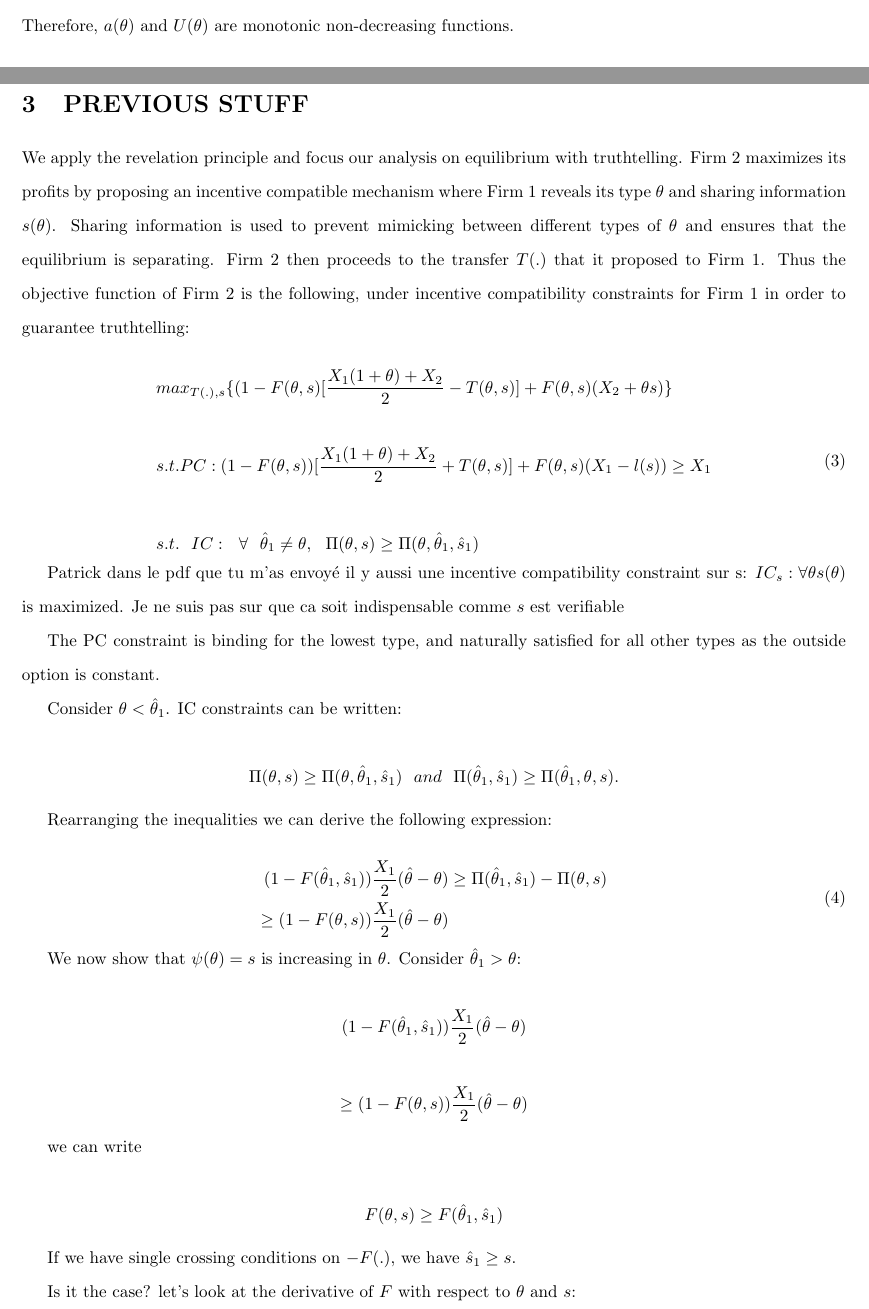
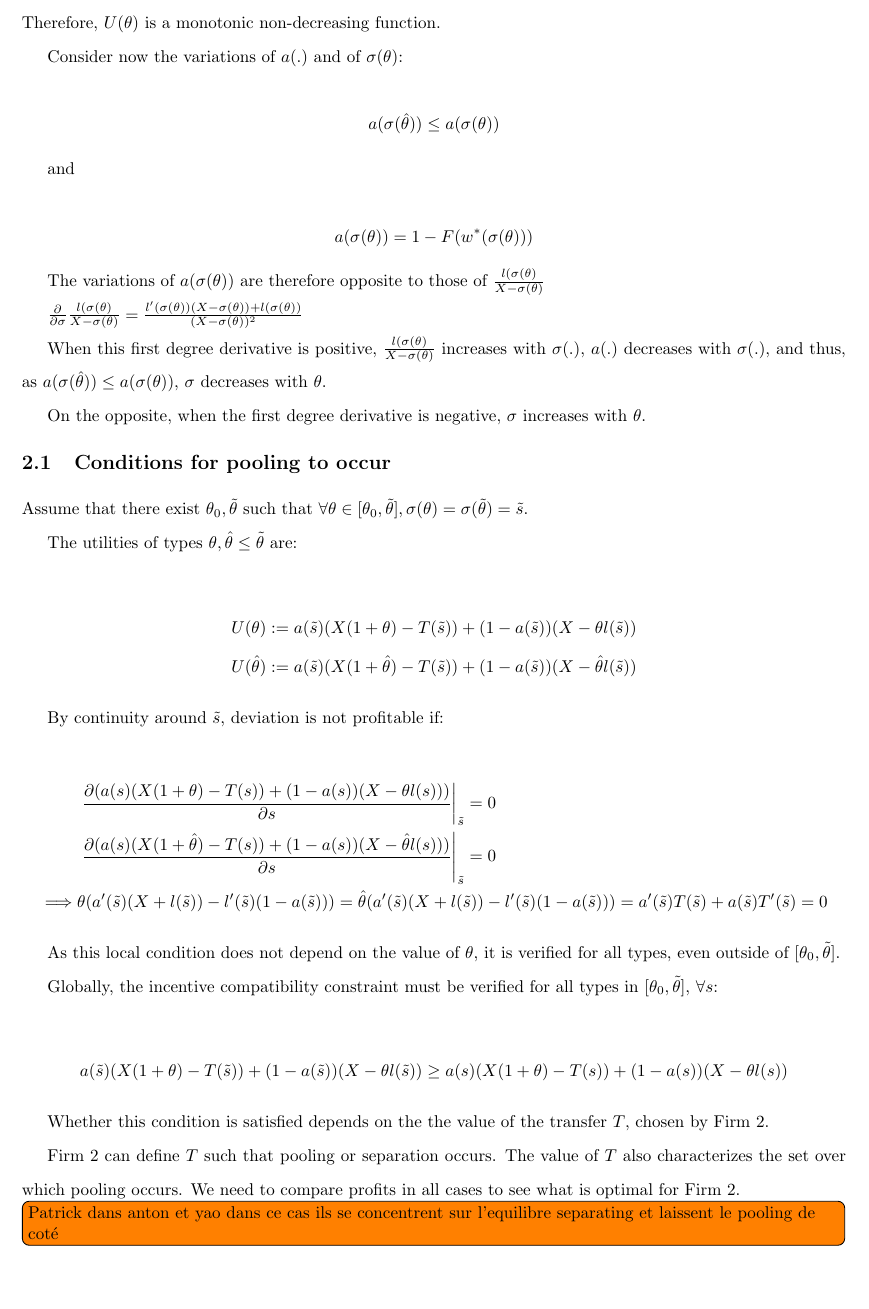
Before and after one commit to plegros/Synergistic_Information, a LaTeX paper (main.tex): two parts of pages 3 and 4 of 5 before the commit and part of page 4 of 5 after it, the two joined at a grey line, cut so that both start at the same text, the shorter picture padded with empty space. Compiled offline with pdfLaTeX.

Commit message:
Updates from Overleaf

```diff
--- a/main.tex
+++ b/main.tex
@@ -4,8 +4,8 @@
 \usepackage{amssymb}
 \usepackage{url}
 \usepackage{hyperref}
-\usepackage[round]{natbib}
-\bibliographystyle{plainnat}
+\usepackage[]{natbib}
+%\bibliographystyle{plainnat}
 \usepackage[mathscr]{euscript}
 \let\euscr\mathscr \let\mathscr\relax
 \usepackage[scr]{rsfso}
@@ -21,6 +21,9 @@
 \newcommand*{\qed}{\hfill\ensuremath{\blacksquare}}%
 \usepackage[dvipsnames]{xcolor}
 \usepackage{tikz}
+
+\usepackage{todonotes}
+
 \hypersetup{
 colorlinks,
 citecolor=NavyBlue,
@@ -66,7 +69,7 @@ urlcolor=NavyBlue}
  \newcommand{\E}{\mathbb E}
 \renewcommand{\th}{\hat\theta}
 \renewcommand{\t}{\theta}
-
+\newcommand{\s}{\sigma}
 \begin{document}
 
 
@@ -180,67 +194,63 @@ a(s(\th))X(\t-\th)\leq U(\t)-U(\th)\leq a(s(\t))X(\t-\th)
 \]
-Therefore, $a(\t)$ and $U(\t)$ are monotonic non-decreasing functions.
+Therefore, $U(\t)$ is a monotonic non-decreasing function.
 
-\section{PREVIOUS STUFF}
-%%%%%
-%
-% Antoine's stuff  %
-%
-%%%%%
+Consider now the variations of $a(.)$ and of $\s(\t)$:
 
-We apply the revelation principle and focus our analysis on equilibrium with truthtelling. Firm 2 maximizes its profits by proposing an incentive compatible mechanism where Firm 1 reveals its type $\t$ and sharing information $s(\t)$. Sharing information is used to prevent mimicking between different types of $\t$ and ensures that the equilibrium is separating. Firm 2 then proceeds to the transfer $T(.)$ that it proposed to Firm 1. Thus the objective function of Firm 2 is the following, under incentive compatibility constraints for Firm 1 in order to guarantee truthtelling:
+\[
+a(\s(\th))\leq a(\s(\t))
+\]
+
+and
+
+\[
+a(\s(\t))=1-F(w^*(\s(\t)))
+\]
+
+The variations of $a(\s(\t))$ are therefore opposite to those of $\frac{l(\s(\t)}{X-\s(\t)}$
+
+$\frac{\partial}{\partial \s}\frac{l(\s(\t)}{X-\s(\t)}=\frac{l'(\s(\t))(X-\s(\t))+l(\s(\t))}{(X-\s(\t))^2}$
+
+When this first degree derivative is positive, $\frac{l(\s(\t)}{X-\s(\t)}$ increases with $\s(.)$, $a(.)$ decreases with $\s(.)$, and thus, as $a(\s(\th))\leq a(\s(\t))$, $\s$ decreases with $\t$.
+
+On the opposite, when the first degree derivative is negative, $\s$ increases with $\t$.
+
+\subsection{Conditions for pooling to occur}
 
 
-\begin{equation}
-    \begin{aligned}
-    &max_{T(.),s}\{(1-F(\t,s)[\frac{X_1(1+\t)+X_2}{2}-T(\t,s)]+F(\t,s)(X_2+\t s)\}\\
-    \\
-    &s.t.PC: (1-F(\t,s))[\frac{X_1(1+\t)+X_2}{2}+T(\t,s)]+F(\t,s)(X_1-l(s))\geq X_1\\
-    \\
-    &s.t.~~IC:~~\forall~~\hat{\t}_1\neq\t,~~ \Pi(\t,s)\geq \Pi(\t, \hat{\t}_1,\hat{s}_1)
-    \end{aligned}
-\end{equation}
+Assume that there exist $\t_0,\tilde{\t}$ such that $\forall \t\in[\t_0, \tilde{\t}], \s(\t)=\s(\tilde{\t})=\tilde{s}$.
 
-Patrick dans le pdf que tu m'as envoyé il y aussi une incentive compatibility constraint sur s: $IC_s: \forall \t s(\t)$ is maximized. Je ne suis pas sur que ca soit indispensable comme $s$ est verifiable
+The utilities of types $\t,\th \leq \tilde{\t}$ are:
 
-The PC constraint is binding for the lowest type, and naturally satisfied for all other types as the outside option is constant.
+  \begin{align*}
+    U(\t)&:=a(\tilde{s})(X(1+\t)-T(\tilde{s}))+(1-a(\tilde{s}))(X-\t l(\tilde{s}))\\
+    U(\th)&:=a(\tilde{s})(X(1+\th)-T(\tilde{s}))+(1-a(\tilde{s}))(X-\th l(\tilde{s}))
+  \end{align*}
+
+By continuity around $\tilde{s}$, deviation is not profitable if:
+
+  \begin{align*}
+    &\left.\frac{\partial (a(s)(X(1+\t)-T(s))+(1-a(s))(X-\t l(s)))}{\partial s}\right|_{\tilde{s}}=0\\
+   &\left.\frac{\partial (a(s)(X(1+\th)-T(s))+(1-a(s))(X-\th l(s)))}{\partial s}\right|_{\tilde{s}}=0\\
+   \implies&\t (a'(\tilde{s})(X+l(\tilde{s}))-l'(\tilde{s})(1-a(\tilde{s})))=\th (a'(\tilde{s})(X+l(\tilde{s}))-l'(\tilde{s})(1-a(\tilde{s})))=a'(\tilde{s})T(\tilde{s})+a(\tilde{s})T'(\tilde{s})=0
+  \end{align*}
+
+As this local condition does not depend on the value of $\t$, it is verified for all types, even outside of $[\t_0, \tilde{\t}]$.
 
 
-Consider $\t < \hat{\t}_1$. IC constraints can be written:
+Globally, the incentive compatibility constraint must be verified for all types in $[\t_0, \tilde{\t}]$, $\forall s$:
 
-$$\Pi(\t,s)\geq \Pi(\t, \hat{\t}_1,\hat{s}_1)~~and~~\Pi(\hat{\t}_1,\hat{s}_1)\geq \Pi(\hat{\t}_1, \t,s).$$
-
-Rearranging the inequalities we can derive the following expression:
-
-\begin{equation}
-    \begin{aligned}
-    (1-F(\hat{\t}_1,\hat{s}_1))\frac{X_1}{2}(\hat{\t}-\t) &\geq \Pi(\hat{\t}_1,\hat{s}_1)-\Pi(\t,s)
-    \\
-    \geq (1-F(\t,s))\frac{X_1}{2}(\hat{\t}-\t)
-    \end{aligned}
-\end{equation}
+  \begin{align*}
+    a(\tilde{s})(X(1+\t)-T(\tilde{s}))+(1-a(\tilde{s}))(X-\t l(\tilde{s}))\geq a(s)(X(1+\t)-T(s))+(1-a(s))(X-\t l(s))
+  \end{align*}
 
 
-We now show that $\psi(\t)=s$ is increasing in $\t$. Consider $\hat{\t}_1>\t$:
+Whether this condition is satisfied depends on the the value of the transfer $T$, chosen by Firm 2.
 
-$$(1-F(\hat{\t}_1,\hat{s}_1))\frac{X_1}{2}(\hat{\t}-\t)$$
+Firm 2 can define $T$ such that pooling or separation occurs. The value of $T$ also characterizes the set over which pooling occurs. We need to compare profits in all cases to see what is optimal for Firm 2.
 
-$$\geq (1-F(\t,s))\frac{X_1}{2}(\hat{\t}-\t)$$
+\todo[inline]{Patrick dans anton et yao dans ce cas ils se concentrent sur l'equilibre separating et laissent le pooling de coté}
 
 
-we can write
-
-$$F(\t,s)\geq F(\hat{\t}_1,\hat{s}_1)$$
-
-If we have single crossing conditions on $-F(.)$, we have $\hat{s}_1\geq s$.
 
 
-Is it the case? let's look at the derivative of $F$ with respect to $\t$ and $s$:
 
-$\frac{\partial^2 F(\t,s)}{\partial \t \partial s}=\frac{1}{\overline{w}-\underline{w}}\frac{l'(s)(X_1-s)+l(s)}{\t^2(X_1-s)^2}$
-
-Whose sign is identical to that of $l'(s)(X_1-s)+l(s)$
-
-\begin{itemize}
-    \item When $l'(s)(X_1-s)+l(s)\leq 0$: $s(\t)$ is increasing
-    \item When $l'(s)(X_1-s)+l(s)\geq 0$: $s(\t)$ is decreasing
-\end{itemize}
@@ -260,2 +263,3 @@ Considering the limit case where $\hat{\t}_1\rightarrow \t$ proves the different
 
 
+\subsection{Negative social value of data}
```
Also changed, not shown: main.tex (93 more changed lines).
